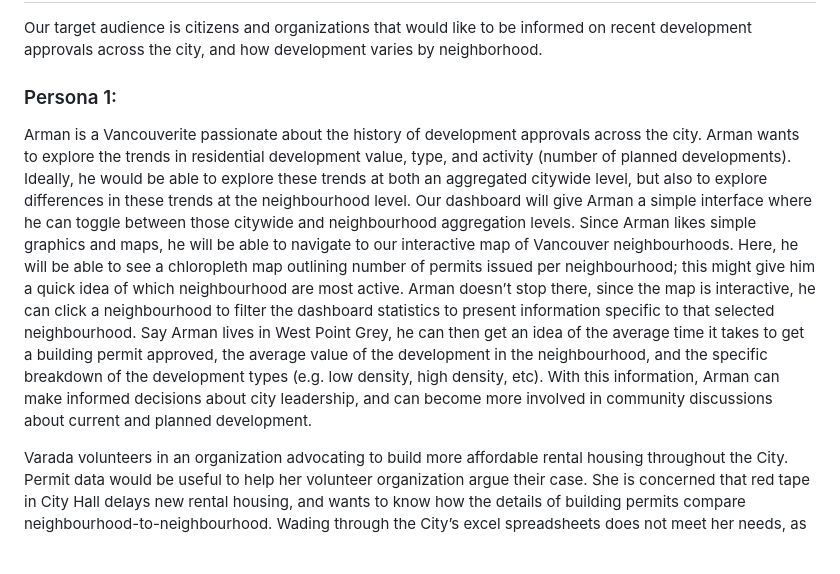
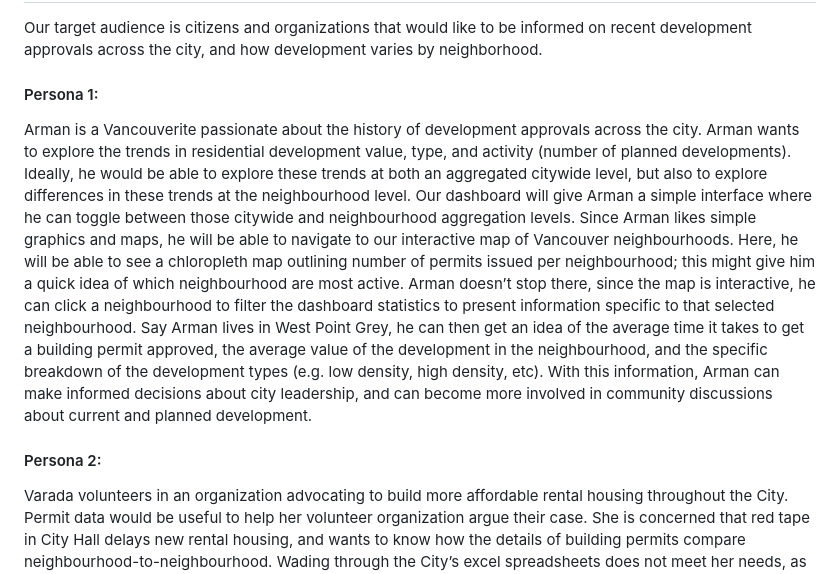
Before and after one commit to UBC-MDS/dsci532-group19-buildingpermits, a Markdown page: proposal.md, the part around the change. Rendered like a GitHub page; blank space fills up the shorter version.

Commit message:
Fixed typo

```diff
--- a/proposal.md
+++ b/proposal.md
@@ -43,8 +43,10 @@ Ten of the 20 variables in the dataset are of interest:
 
 Our target audience is citizens and organizations that would like to be informed on recent development approvals across the city, and how development varies by neighborhood.
 
-### Persona 1:
+#### Persona 1:
 
 Arman is a Vancouverite passionate about the history of development approvals across the city. Arman wants to explore the trends in residential development value, type, and activity (number of planned developments). Ideally, he would be able to explore these trends at both an aggregated citywide level, but also to explore differences in these trends at the neighbourhood level. Our dashboard will give Arman a simple interface where he can toggle between those citywide and neighbourhood aggregation levels. Since Arman likes simple graphics and maps, he will be able to navigate to our interactive map of Vancouver neighbourhoods. Here, he will be able to see a chloropleth map outlining number of permits issued per neighbourhood; this might give him a quick idea of which neighbourhood are most active. Arman doesn’t stop there, since the map is interactive, he can click a neighbourhood to filter the dashboard statistics to present information specific to that selected neighbourhood. Say Arman lives in West Point Grey, he can then get an idea of the average time it takes to get a building permit approved, the average value of the development in the neighbourhood, and the specific breakdown of the development types (e.g. low density, high density, etc). With this information, Arman can make informed decisions about city leadership, and can become more involved in community discussions about current and planned development.
 
+#### Persona 2:
+
 Varada volunteers in an organization advocating to build more affordable rental housing throughout the City. Permit data would be useful to help her volunteer organization argue their case. She is concerned that red tape in City Hall delays new rental housing, and wants to know how the details of building permits compare neighbourhood-to-neighbourhood. Wading through the City’s excel spreadsheets does not meet her needs, as she has few hours to meaningfully contribute to the volunteer project outside of her day job. Varada is specifically interested in the average time it takes to get a building permit approved based on the type of development. Her specific question is whether it takes medium or high density developments longer to get building permit approval than lower density. Using the citywide aggregation view of our dashboard, Varada is able to quickly filter the summary charts to show building permits for only low and high-density developments. She may find that it takes longer for high density buildings to get approval than low-density buildings; she can take these findings to her next meeting with a City Councillor to give her argument some credibility.
```
